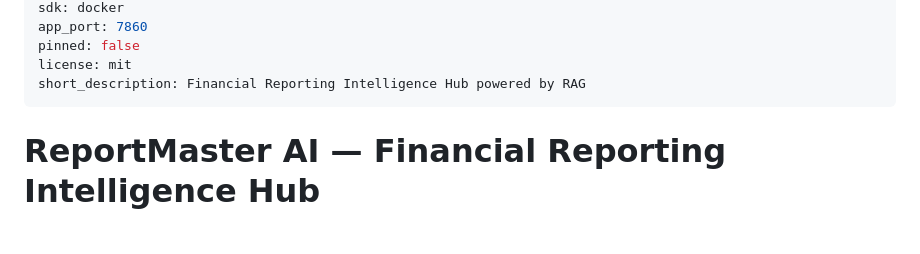
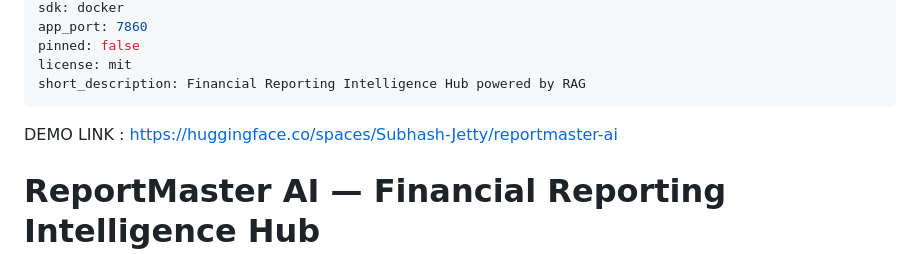
Before and after one commit to Subhash-Jetty/ReportMasterAI, a Markdown page: README.md, the part around the change. Drawn GitHub-style; blank space fills up the shorter version.

Commit message:
Add demo link for ReportMaster AI
Added demo link to README

```diff
--- a/README.md
+++ b/README.md
@@ -9,7 +9,7 @@ pinned: false
 license: mit
 short_description: Financial Reporting Intelligence Hub powered by RAG
 ---
-
+DEMO LINK : https://huggingface.co/spaces/Subhash-Jetty/reportmaster-ai
 # ReportMaster AI — Financial Reporting Intelligence Hub
 
 <div align="center">
```
